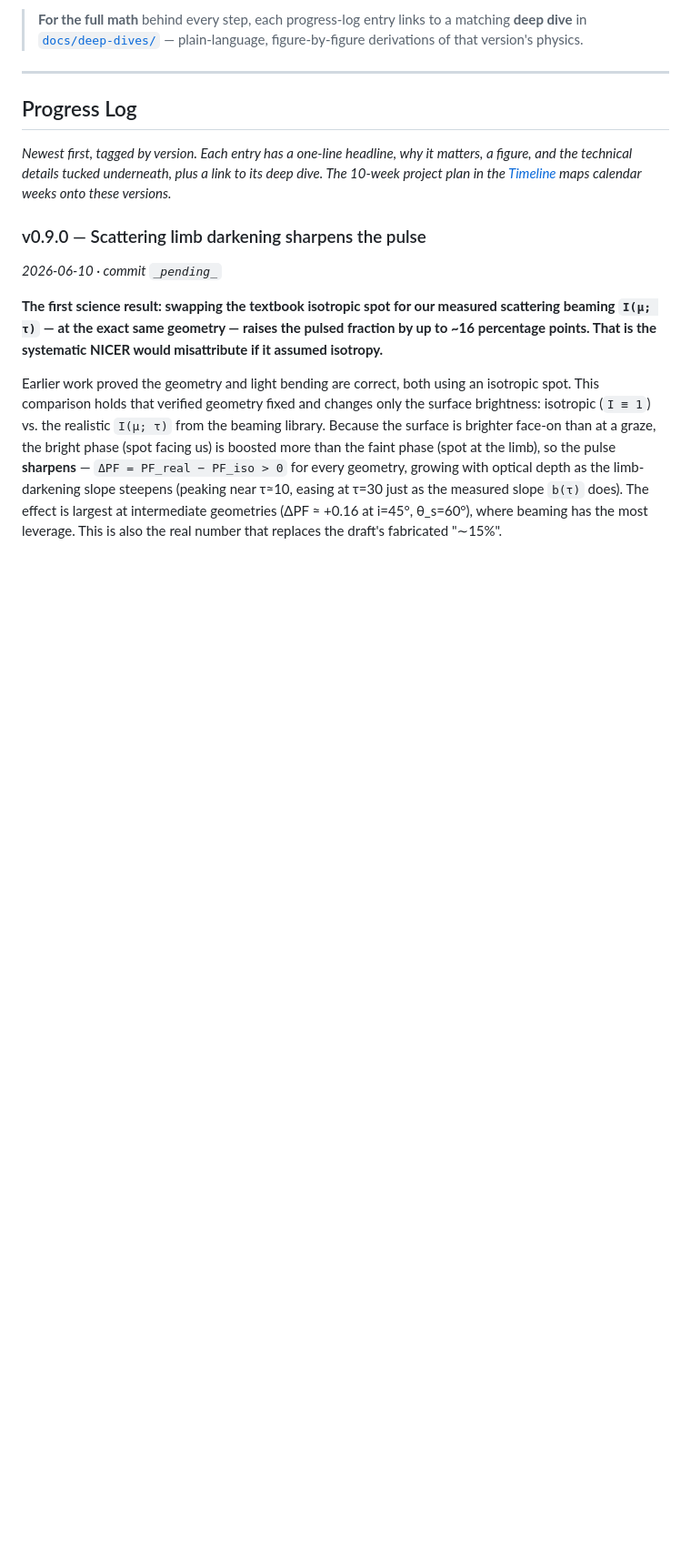
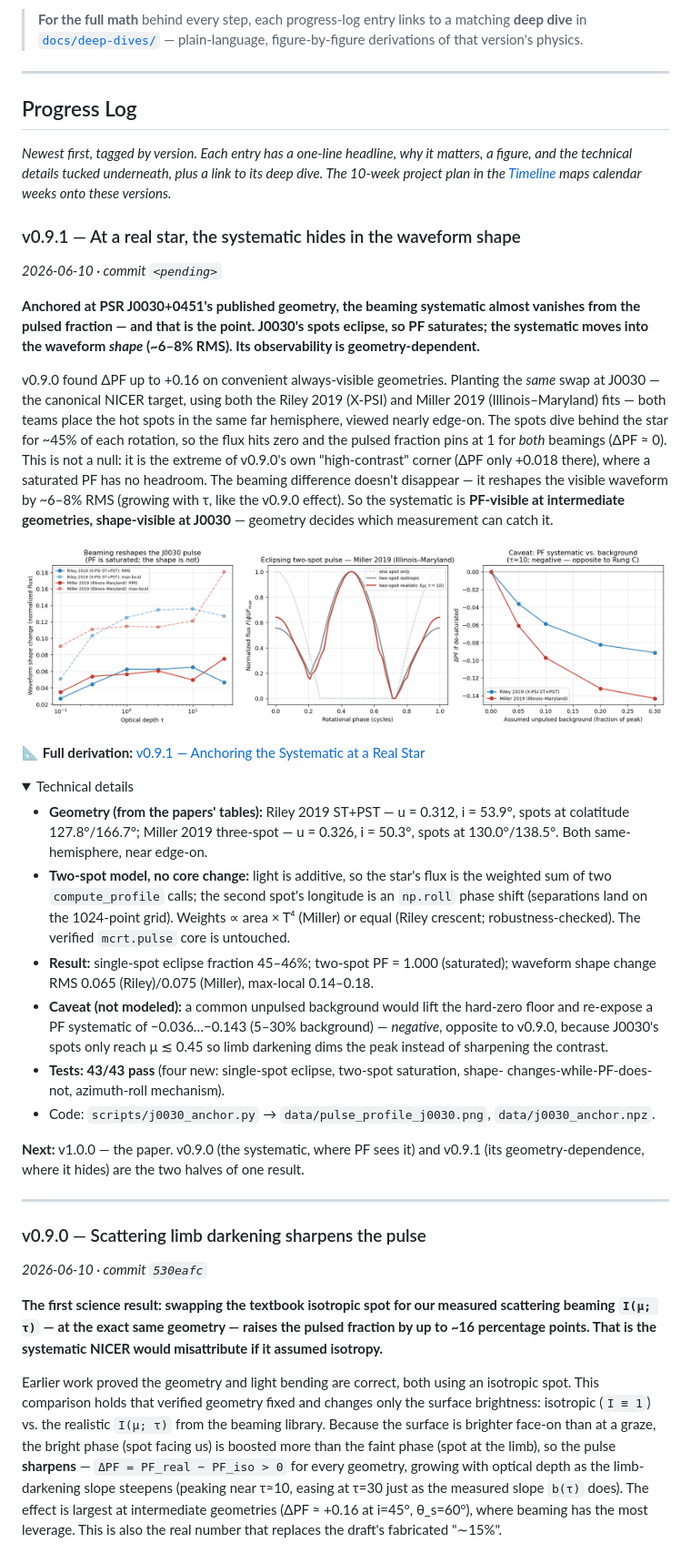
Before and after one commit to Ameya-bit/mc-radiative-transfer, a Markdown page: README.md, the part around one of its changes. Shown at 91% size. Rendered like a GitHub page; pictures changed too: data/pulse_profile_j0030.png (added); folded sections open; blank space fills up the shorter version.

```diff
--- a/README.md
+++ b/README.md
@@ -20,8 +20,59 @@ equally in all directions; this project tests how wrong that assumption is.
 and the technical details tucked underneath, plus a link to its deep dive. The 10-week project
 plan in the [Timeline](#timeline) maps calendar weeks onto these versions.*
 
+### v0.9.1 — At a real star, the systematic hides in the waveform shape
+*2026-06-10 · commit `<pending>`*
+
+**Anchored at PSR J0030+0451's published geometry, the beaming systematic almost
+vanishes from the pulsed fraction — and that is the point. J0030's spots eclipse, so
+PF saturates; the systematic moves into the waveform *shape* (~6–8% RMS). Its
+observability is geometry-dependent.**
+
+v0.9.0 found ΔPF up to +0.16 on convenient always-visible geometries. Planting the
+*same* swap at J0030 — the canonical NICER target, using both the Riley 2019 (X-PSI)
+and Miller 2019 (Illinois–Maryland) fits — both teams place the hot spots in the same
+far hemisphere, viewed nearly edge-on. The spots dive behind the star for ~45% of each
+rotation, so the flux hits zero and the pulsed fraction pins at 1 for *both* beamings
+(ΔPF ≈ 0). This is not a null: it is the extreme of v0.9.0's own "high-contrast" corner
+(ΔPF only +0.018 there), where a saturated PF has no headroom. The beaming difference
+doesn't disappear — it reshapes the visible waveform by ~6–8% RMS (growing with τ, like
+the v0.9.0 effect). So the systematic is **PF-visible at intermediate geometries,
+shape-visible at J0030** — geometry decides which measurement can catch it.
+
+![Left: beaming reshapes the J0030 pulse by several percent RMS even though PF is saturated. Center: the two-spot pulse eclipses to zero. Right: a background would un-saturate PF and expose a sign-flipped systematic.](data/pulse_profile_j0030.png)
+
+📐 **Full derivation:** [v0.9.1 — Anchoring the Systematic at a Real Star](docs/deep-dives/v0.9.1-j0030-anchor.md)
+
+<details>
+<summary>Technical details</summary>
+
+- **Geometry (from the papers' tables):** Riley 2019 ST+PST — u = 0.312, i = 53.9°,
+  spots at colatitude 127.8°/166.7°; Miller 2019 three-spot — u = 0.326, i = 50.3°,
+  spots at 130.0°/138.5°. Both same-hemisphere, near edge-on.
+- **Two-spot model, no core change:** light is additive, so the star's flux is the
+  weighted sum of two `compute_profile` calls; the second spot's longitude is an
+  `np.roll` phase shift (separations land on the 1024-point grid). Weights ∝ area × T⁴
+  (Miller) or equal (Riley crescent; robustness-checked). The verified `mcrt.pulse`
+  core is untouched.
+- **Result:** single-spot eclipse fraction 45–46%; two-spot PF = 1.000 (saturated);
+  waveform shape change RMS 0.065 (Riley)/0.075 (Miller), max-local 0.14–0.18.
+- **Caveat (not modeled):** a common unpulsed background would lift the hard-zero floor
+  and re-expose a PF systematic of −0.036…−0.143 (5–30% background) — *negative*,
+  opposite to v0.9.0, because J0030's spots only reach μ ≲ 0.45 so limb darkening dims
+  the peak instead of sharpening the contrast.
+- **Tests: 43/43 pass** (four new: single-spot eclipse, two-spot saturation, shape-
+  changes-while-PF-does-not, azimuth-roll mechanism).
+- Code: `scripts/j0030_anchor.py` → `data/pulse_profile_j0030.png`, `data/j0030_anchor.npz`.
+
+</details>
+
+**Next:** v1.0.0 — the paper. v0.9.0 (the systematic, where PF sees it) and v0.9.1 (its
+geometry-dependence, where it hides) are the two halves of one result.
+
+---
+
 ### v0.9.0 — Scattering limb darkening sharpens the pulse
-*2026-06-10 · commit `_pending_`*
+*2026-06-10 · commit `530eafc`*
 
 **The first science result: swapping the textbook isotropic spot for our measured
 scattering beaming `I(μ; τ)` — at the exact same geometry — raises the pulsed
```
Also changed, not shown: other parts of README.md (+1 -1 lines), docs/deep-dives/v0.9.1-j0030-anchor.md (added, +169 -0 lines), docs/proposal/to_finish.md (added, +261 -0 lines), docs/references.md (+13 -4 lines), 3 other files.
